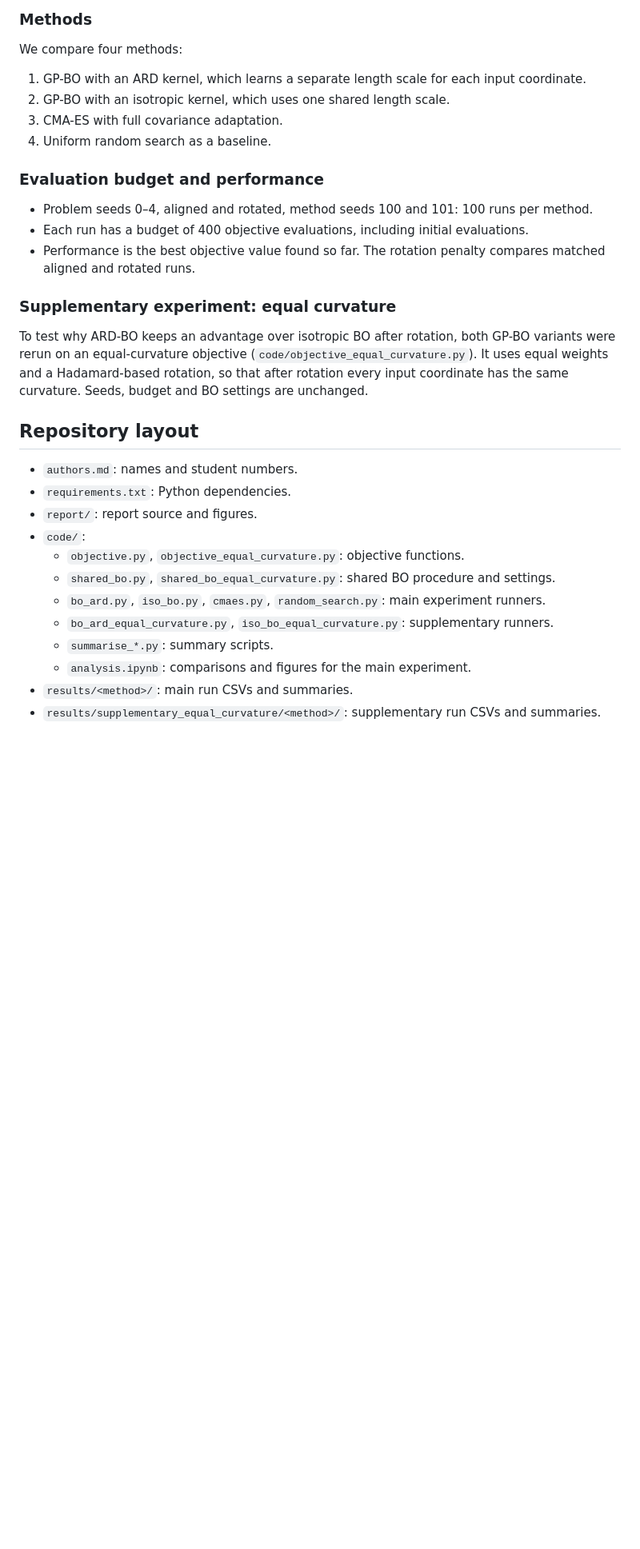
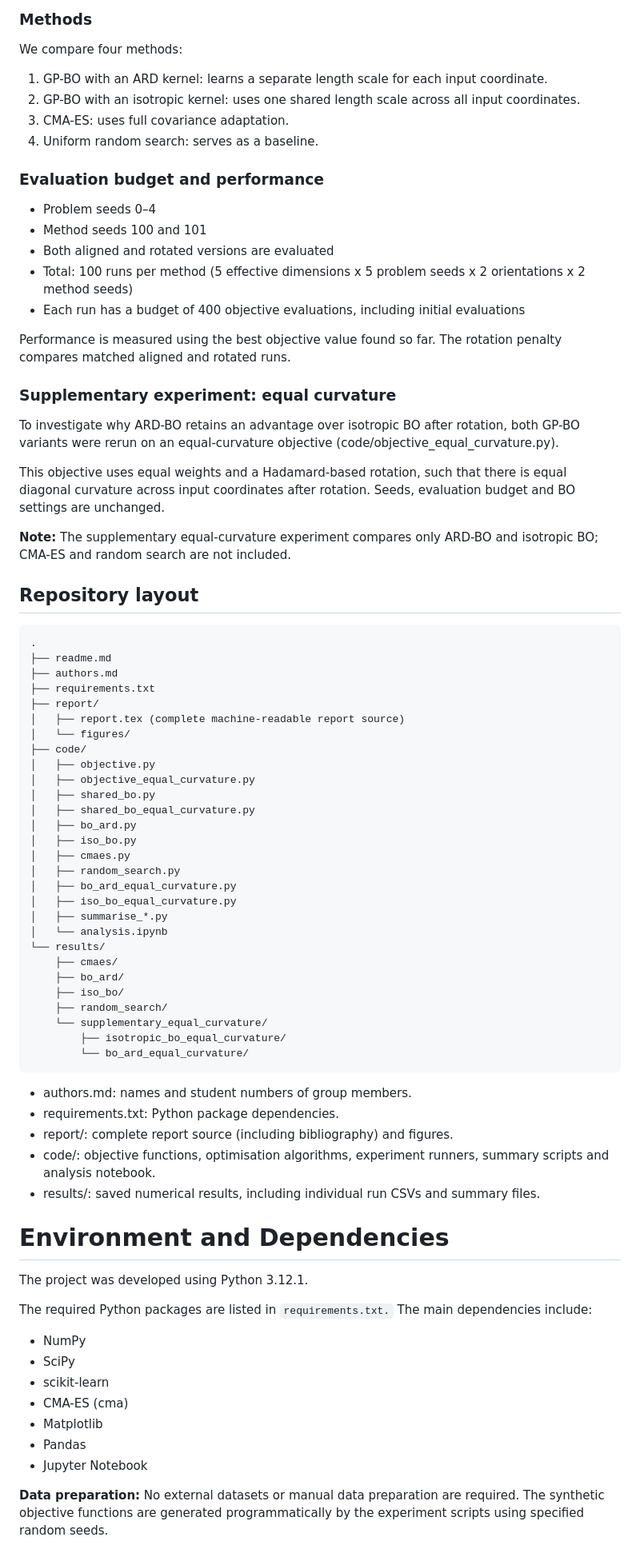
Before and after one commit to joanne-1234/dsa4212-assignment, a Markdown page: readme.md, the part around one of its changes. Shown at 80% size. GitHub-like rendering; blank space fills up the shorter version.

````diff
--- a/readme.md
+++ b/readme.md
@@ -36,33 +36,79 @@ Each aligned/rotated pair uses the same effective dimension and problem seed, so
 
 We compare four methods:
 
-1. GP-BO with an ARD kernel, which learns a separate length scale for each input coordinate.
-2. GP-BO with an isotropic kernel, which uses one shared length scale.
-3. CMA-ES with full covariance adaptation.
-4. Uniform random search as a baseline.
+1. GP-BO with an ARD kernel: learns a separate length scale for each input coordinate.
+2. GP-BO with an isotropic kernel: uses one shared length scale across all input coordinates.
+3. CMA-ES: uses full covariance adaptation.
+4. Uniform random search: serves as a baseline.
 
 ### Evaluation budget and performance
 
-- Problem seeds 0–4, aligned and rotated, method seeds 100 and 101: 100 runs per method.
-- Each run has a budget of 400 objective evaluations, including initial evaluations.
-- Performance is the best objective value found so far. The rotation penalty compares matched aligned and rotated runs.
+- Problem seeds 0–4
+- Method seeds 100 and 101
+- Both aligned and rotated versions are evaluated
+- Total: 100 runs per method (5 effective dimensions x 5 problem seeds x 2 orientations x 2 method seeds)
+- Each run has a budget of 400 objective evaluations, including initial evaluations
+
+Performance is measured using the best objective value found so far.
+The rotation penalty compares matched aligned and rotated runs.
 
 ### Supplementary experiment: equal curvature
 
-To test why ARD-BO keeps an advantage over isotropic BO after rotation, both GP-BO variants were rerun on an equal-curvature objective (`code/objective_equal_curvature.py`). It uses equal weights and a Hadamard-based rotation, so that after rotation every input coordinate has the same curvature. Seeds, budget and BO settings are unchanged.
+To investigate why ARD-BO retains an advantage over isotropic BO after rotation, both GP-BO variants were rerun on an equal-curvature objective (code/objective_equal_curvature.py).
+
+This objective uses equal weights and a Hadamard-based rotation, such that there is equal diagonal curvature across input coordinates after rotation. Seeds, evaluation budget and BO settings are unchanged.
+
+**Note:** The supplementary equal-curvature experiment compares only ARD-BO and isotropic BO; CMA-ES and random search are not included.
 
 ## Repository layout
 
-- `authors.md`: names and student numbers.
-- `requirements.txt`: Python dependencies.
-- `report/`: report source and figures.
-- `code/`:
-  - `objective.py`, `objective_equal_curvature.py`: objective functions.
-  - `shared_bo.py`, `shared_bo_equal_curvature.py`: shared BO procedure and settings.
-  - `bo_ard.py`, `iso_bo.py`, `cmaes.py`, `random_search.py`: main experiment runners.
-  - `bo_ard_equal_curvature.py`, `iso_bo_equal_curvature.py`: supplementary runners.
-  - `summarise_*.py`: summary scripts.
-  - `analysis.ipynb`: comparisons and figures for the main experiment.
-- `results/<method>/`: main run CSVs and summaries.
-- `results/supplementary_equal_curvature/<method>/`: supplementary run CSVs and summaries.
+```text
+.
+├── readme.md
+├── authors.md
+├── requirements.txt
+├── report/
+│   ├── report.tex (complete machine-readable report source)
+│   └── figures/
+├── code/
+│   ├── objective.py
+│   ├── objective_equal_curvature.py
+│   ├── shared_bo.py
+│   ├── shared_bo_equal_curvature.py
+│   ├── bo_ard.py
+│   ├── iso_bo.py
+│   ├── cmaes.py
+│   ├── random_search.py
+│   ├── bo_ard_equal_curvature.py
+│   ├── iso_bo_equal_curvature.py
+│   ├── summarise_*.py
+│   └── analysis.ipynb
+└── results/
+    ├── cmaes/
+    ├── bo_ard/
+    ├── iso_bo/
+    ├── random_search/
+    └── supplementary_equal_curvature/
+        ├── isotropic_bo_equal_curvature/
+        └── bo_ard_equal_curvature/
+```
+- authors.md: names and student numbers of group members.
+- requirements.txt: Python package dependencies.
+- report/: complete report source (including bibliography) and figures.
+- code/: objective functions, optimisation algorithms, experiment runners, summary scripts and analysis notebook.
+- results/: saved numerical results, including individual run CSVs and summary files.
 
+# Environment and Dependencies
+The project was developed using Python 3.12.1.
+
+The required Python packages are listed in `requirements.txt.` The main dependencies include:
+- NumPy
+- SciPy
+- scikit-learn
+- CMA-ES (cma)
+- Matplotlib
+- Pandas
+- Jupyter Notebook
+
+**Data preparation:** No external datasets or manual data preparation are required. The synthetic objective functions are generated programmatically by the experiment scripts using specified random seeds.
+
````
Also changed, not shown: other parts of readme.md (+39 -10 lines).
